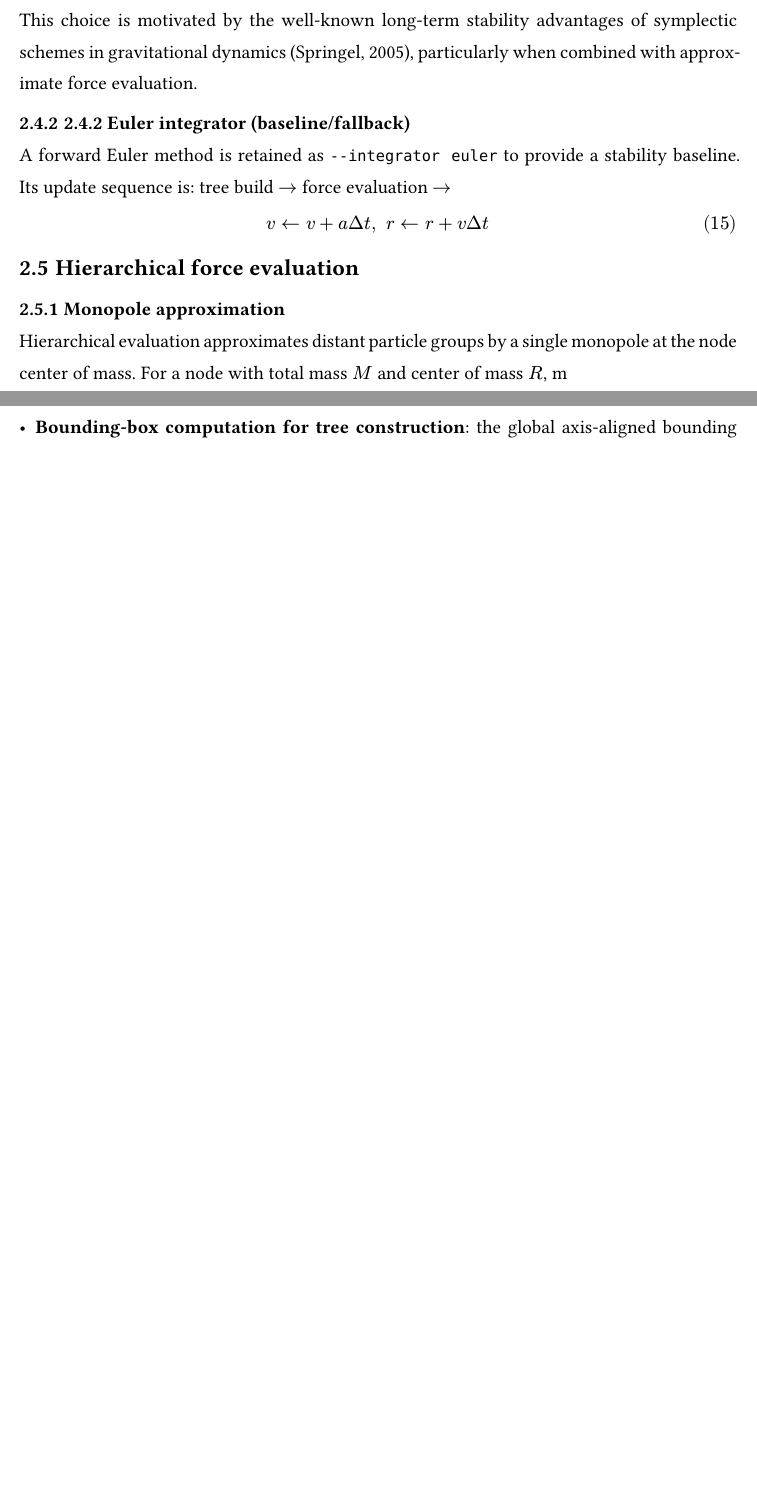
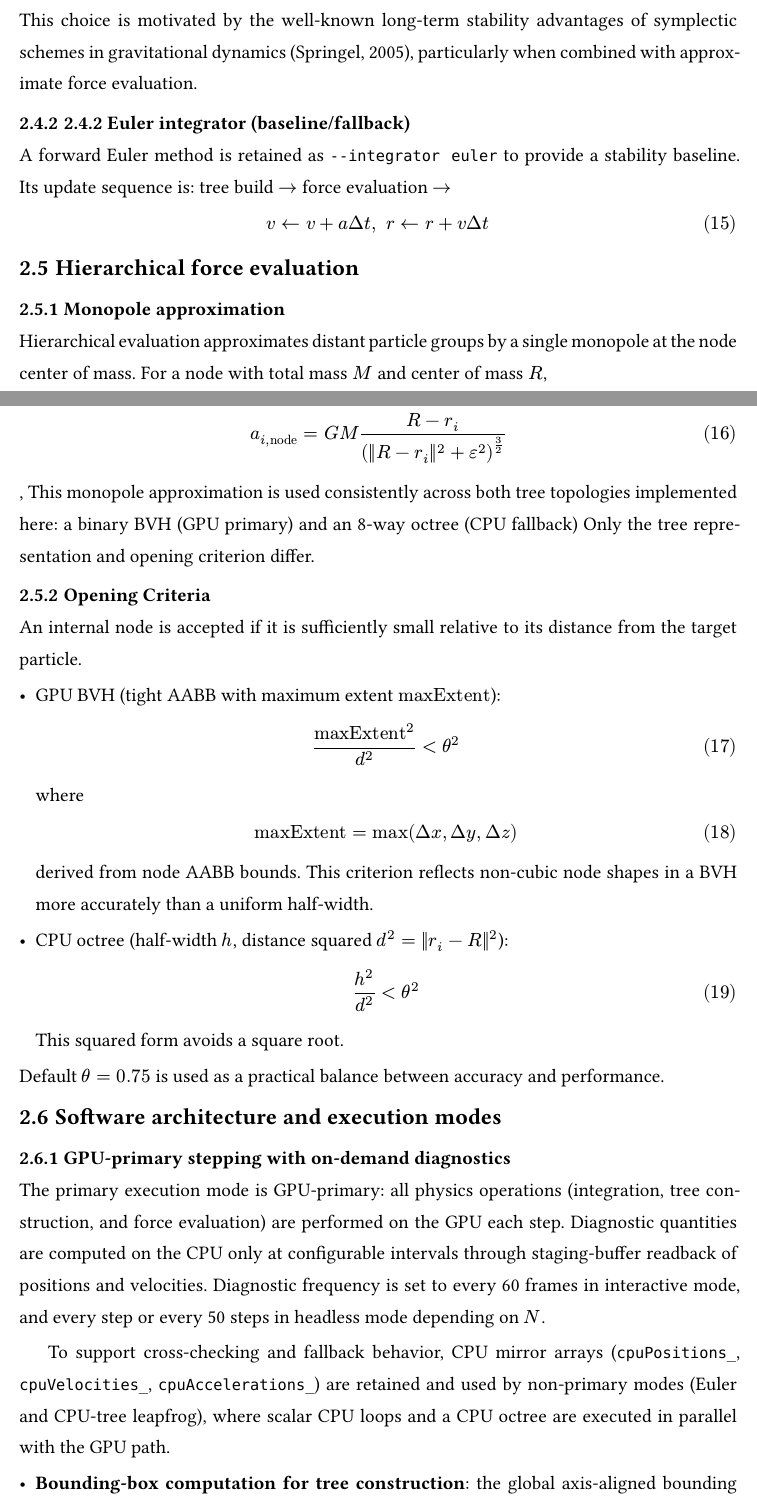
Before and after one commit to haxybaxy/capstone, a Typst document (main.typ, which reads sections/methodology.typ): two parts of pages 12 and 13 of 17 before the commit and two parts of pages 12 and 13 of 18 after it, joined at a grey line, cut so that both start at the same text, the shorter picture padded with empty space. Compiled offline with Typst 0.15; a missing font is replaced by an installed copy or a similar font.

Commit message:
finish opening criteria

```diff
--- a/sections/methodology.typ
+++ b/sections/methodology.typ
@@ -132,7 +132,38 @@ $
 == Hierarchical force evaluation
 === Monopole approximation
 Hierarchical evaluation approximates distant particle groups by a single monopole at the node center of mass. For a node with total mass $M$ and center of mass $R$,
-m
+#math.equation(
+$
+  a_(i,"node") = G M frac(R-r_i,(||R-r_i||^2+epsilon^2)^(3/2))
+$
+),
+This monopole approximation is used consistently across both tree topologies implemented here: a binary BVH (GPU primary) and an 8-way octree (CPU fallback)  Only the tree representation and opening criterion differ.
+=== Opening Criteria
+An internal node is accepted if it is sufficiently small relative to its distance from the target particle.
+- GPU BVH (tight AABB with maximum extent $"maxExtent"$): #math.equation(
+$
+  frac("maxExtent"^2,d^2) lt theta^2
+$) where #math.equation(
+$
+  "maxExtent" = max(Delta x, Delta y, Delta z)
+$
+) derived from node AABB bounds. This criterion reflects non-cubic node shapes in a BVH more accurately than a uniform half-width.
+
+- CPU octree (half-width $h$, distance squared $d^2 = ||r_i - R||^2$): #math.equation(
+$
+  frac(h^2,d^2) lt theta^2
+$
+) This squared form avoids a square root.
+
+Default $theta=0.75$ is used as a practical balance between accuracy and performance.
+
+== Software architecture and execution modes
+=== GPU-primary stepping with on-demand diagnostics
+The primary execution mode is GPU-primary: all physics operations (integration, tree construction, and force evaluation) are performed on the GPU each step. Diagnostic quantities are computed on the CPU only at configurable intervals through staging-buffer readback of positions and velocities. Diagnostic frequency is set to every 60 frames in interactive mode, and every step or every 50 steps in headless mode depending on $N$.
+
+To support cross-checking and fallback behavior, CPU mirror arrays (`cpuPositions_`, `cpuVelocities_`, `cpuAccelerations_`) are retained and used by non-primary modes (Euler and CPU-tree leapfrog), where scalar CPU loops and a CPU octree are executed in parallel with the GPU path.
+
+
 
 
 
```
